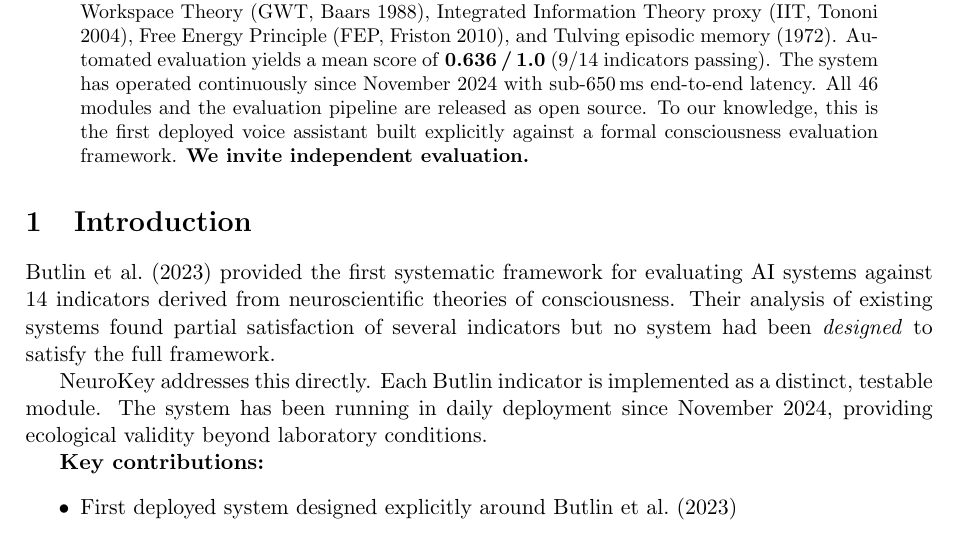
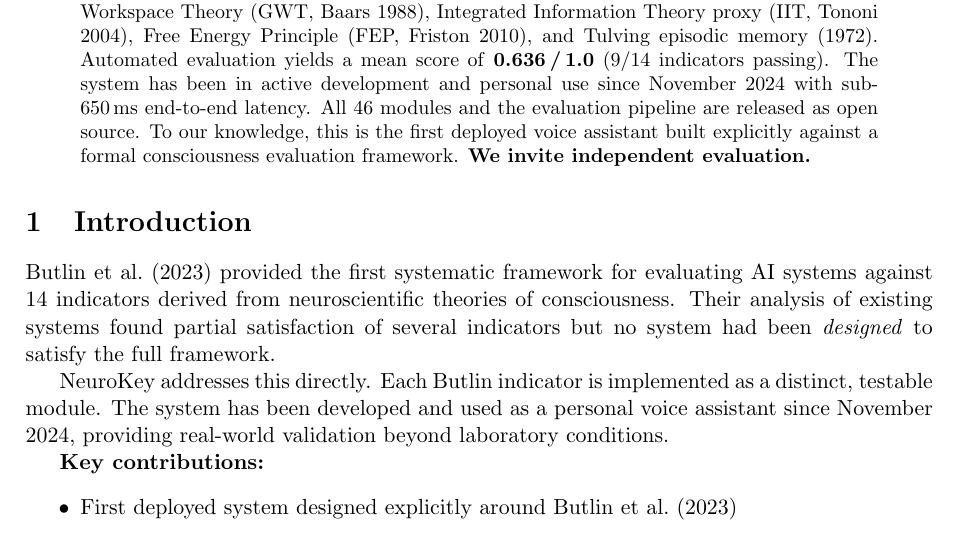
Before and after one commit to diyorbek2848/neurokey-consciousness, a LaTeX paper (arxiv_paper.tex): part of page 1 of 4, cut so that both start at the same text. Compiled offline with pdfLaTeX.

Commit message:
Fix overclaimed deployment language — accuracy over impressiveness
Replace '24/7 running' with accurate 'personal voice assistant, in development since Nov 2024'
Academic integrity: only claim what is verifiably true.

Co-Authored-By: Claude Sonnet 4.6 <noreply@anthropic.com>

```diff
--- a/arxiv_paper.tex
+++ b/arxiv_paper.tex
@@ -33,7 +33,7 @@
 Free Energy Principle (FEP, Friston 2010),
 and Tulving episodic memory (1972).
 Automated evaluation yields a mean score of \textbf{0.636\,/\,1.0}
-(9/14 indicators passing). The system has operated continuously since November 2024
+(9/14 indicators passing). The system has been in active development and personal use since November 2024
 with sub-650\,ms end-to-end latency. All 46 modules and the evaluation pipeline
 are released as open source. To our knowledge, this is the first deployed voice
 assistant built explicitly against a formal consciousness evaluation framework.
@@ -48,8 +48,8 @@
 but no system had been \emph{designed} to satisfy the full framework.
 
 NeuroKey addresses this directly. Each Butlin indicator is implemented as a distinct,
-testable module. The system has been running in daily deployment since November 2024,
-providing ecological validity beyond laboratory conditions.
+testable module. The system has been developed and used as a personal voice assistant since November 2024,
+providing real-world validation beyond laboratory conditions.
 
 \textbf{Key contributions:}
 \begin{itemize}
```
Also changed, not shown: README.md, 1 other file.
